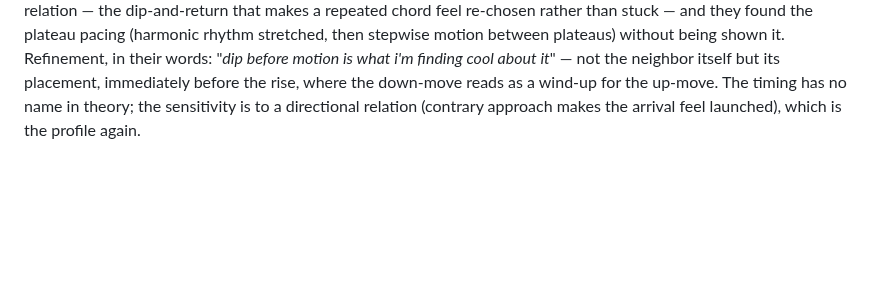
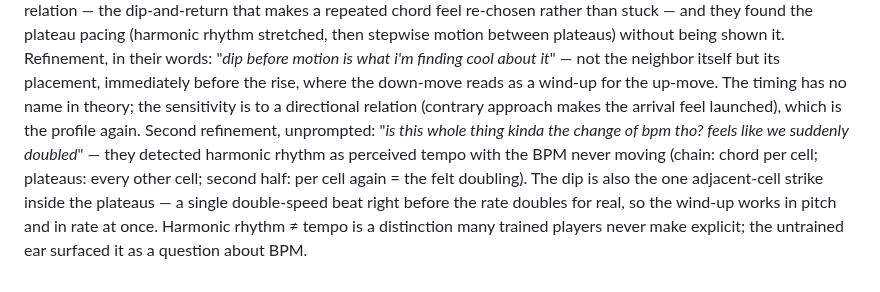
Before and after one commit to Aureliaar/jaco-music-learning, a Markdown page: EAR-NOTES.md, the part around the change. GitHub-like rendering; blank space fills up the shorter version.

Commit message:
Two clocks in one page, and the ear caught the second one running

```diff
--- a/EAR-NOTES.md
+++ b/EAR-NOTES.md
@@ -173,4 +173,13 @@ motion is what i'm finding cool about it*" — not the neighbor itself
 but its placement, immediately before the rise, where the down-move
 reads as a wind-up for the up-move. The timing has no name in theory;
 the sensitivity is to a directional relation (contrary approach makes
-the arrival feel launched), which is the profile again.
+the arrival feel launched), which is the profile again. Second
+refinement, unprompted: "*is this whole thing kinda the change of bpm
+tho? feels like we suddenly doubled*" — they detected harmonic rhythm
+as perceived tempo with the BPM never moving (chain: chord per cell;
+plateaus: every other cell; second half: per cell again = the felt
+doubling). The dip is also the one adjacent-cell strike inside the
+plateaus — a single double-speed beat right before the rate doubles
+for real, so the wind-up works in pitch and in rate at once. Harmonic
+rhythm ≠ tempo is a distinction many trained players never make
+explicit; the untrained ear surfaced it as a question about BPM.
```
